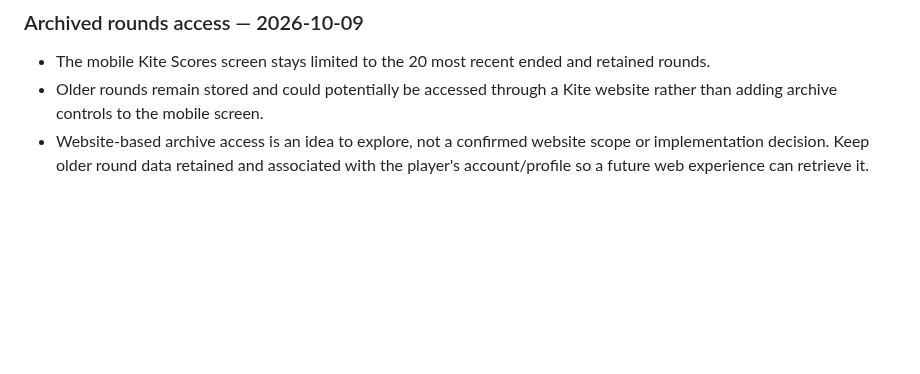
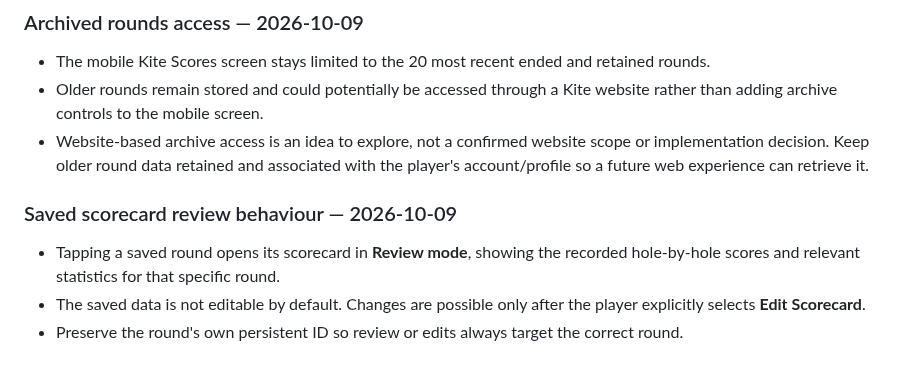
Before and after one commit to mccrystal111-design/uido-live-test, a Markdown page: docs/project/KITE-UI-QA-MEMORY.md, the part around the change. Drawn GitHub-style; blank space fills up the shorter version.

Commit message:
docs: confirm saved scorecard review mode

```diff
--- a/docs/project/KITE-UI-QA-MEMORY.md
+++ b/docs/project/KITE-UI-QA-MEMORY.md
@@ -152,3 +152,10 @@ This was a baseline review, not a design edit. No Figma layers were changed and
 - The mobile Kite Scores screen stays limited to the 20 most recent ended and retained rounds.
 - Older rounds remain stored and could potentially be accessed through a Kite website rather than adding archive controls to the mobile screen.
 - Website-based archive access is an idea to explore, not a confirmed website scope or implementation decision. Keep older round data retained and associated with the player's account/profile so a future web experience can retrieve it.
+
+
+### Saved scorecard review behaviour — 2026-10-09
+
+- Tapping a saved round opens its scorecard in **Review mode**, showing the recorded hole-by-hole scores and relevant statistics for that specific round.
+- The saved data is not editable by default. Changes are possible only after the player explicitly selects **Edit Scorecard**.
+- Preserve the round's own persistent ID so review or edits always target the correct round.
```
